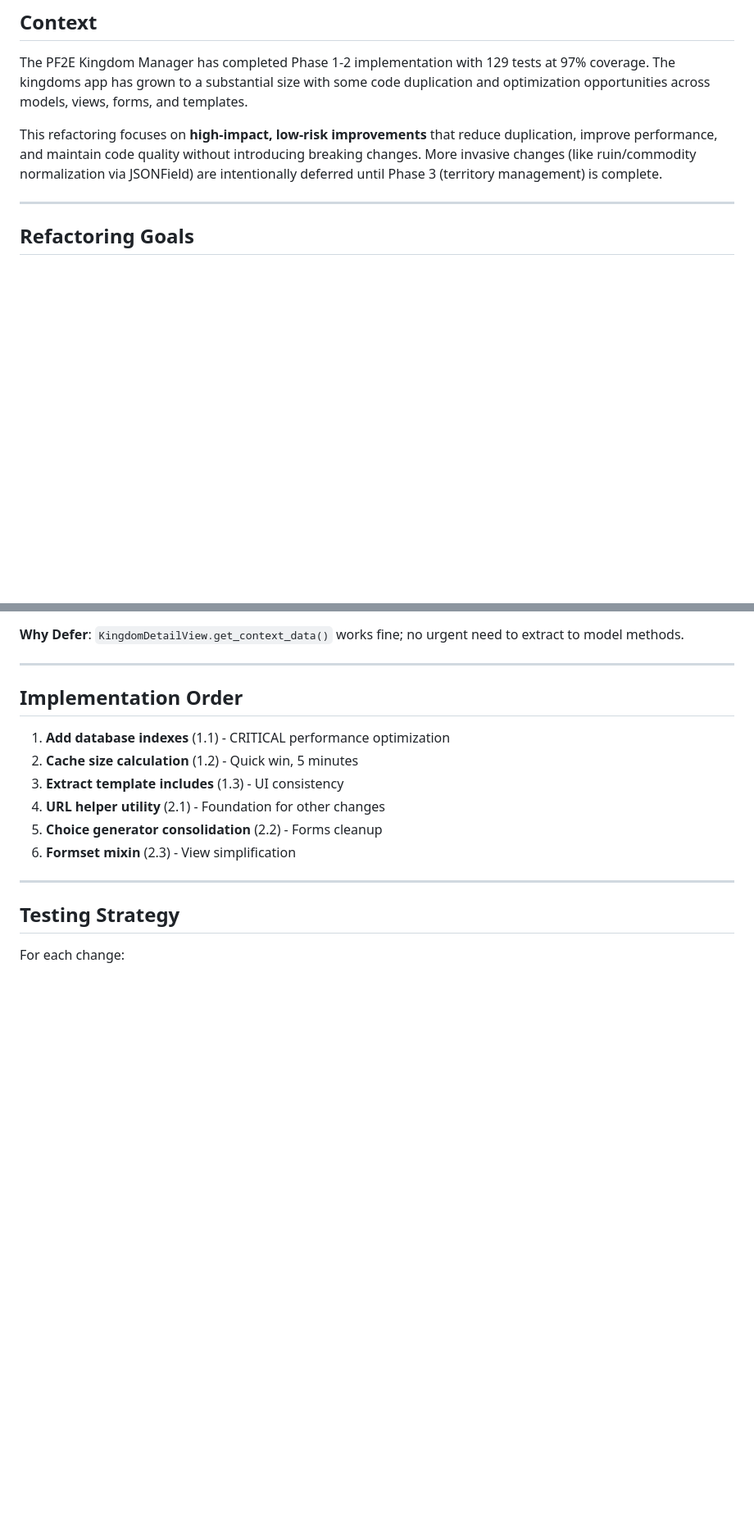
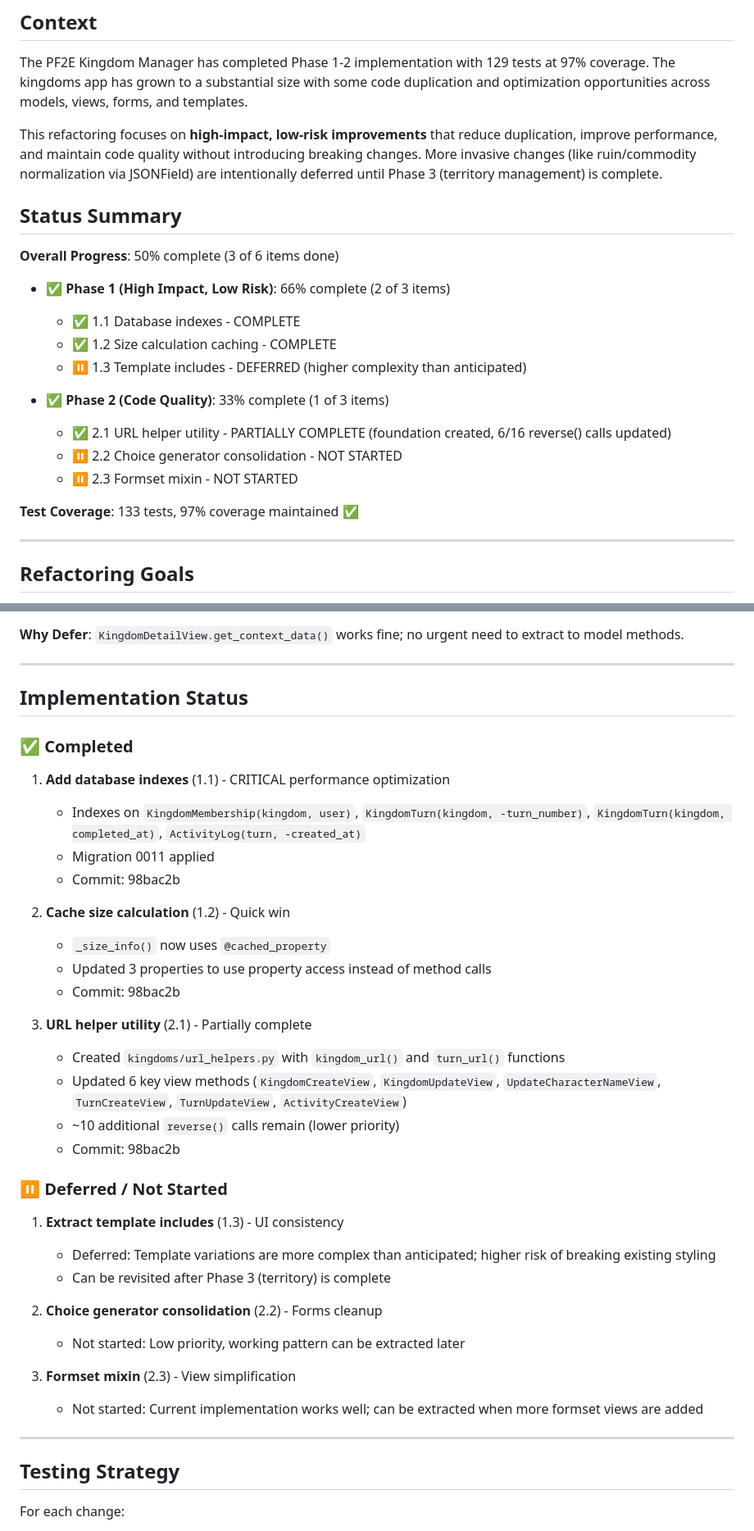
Before and after one commit to DavidMiserak/pf2e-kingdom-manager, a Markdown page: REFACTOR_PLAN.md, 2 parts joined by grey strips. Shown at 82% size. GitHub-like rendering; blank space fills up the shorter version.

Commit message:
docs(REFACTOR_PLAN): update status after completing Phase 1 and partial Phase 2
- 50% of refactoring complete (3 of 6 items)
- Phase 1: 66% complete (indexes and caching done, templates deferred)
- Phase 2: 33% complete (URL helpers partially done)
- All tests passing at 97% coverage

```diff
--- a/REFACTOR_PLAN.md
+++ b/REFACTOR_PLAN.md
@@ -5,6 +5,22 @@
 The PF2E Kingdom Manager has completed Phase 1-2 implementation with 129 tests at 97% coverage. The kingdoms app has grown to a substantial size with some code duplication and optimization opportunities across models, views, forms, and templates.
 
 This refactoring focuses on **high-impact, low-risk improvements** that reduce duplication, improve performance, and maintain code quality without introducing breaking changes. More invasive changes (like ruin/commodity normalization via JSONField) are intentionally deferred until Phase 3 (territory management) is complete.
+
+## Status Summary
+
+**Overall Progress**: 50% complete (3 of 6 items done)
+
+- ✅ **Phase 1 (High Impact, Low Risk)**: 66% complete (2 of 3 items)
+    - ✅ 1.1 Database indexes - COMPLETE
+    - ✅ 1.2 Size calculation caching - COMPLETE
+    - ⏸️ 1.3 Template includes - DEFERRED (higher complexity than anticipated)
+
+- ✅ **Phase 2 (Code Quality)**: 33% complete (1 of 3 items)
+    - ✅ 2.1 URL helper utility - PARTIALLY COMPLETE (foundation created, 6/16 reverse() calls updated)
+    - ⏸️ 2.2 Choice generator consolidation - NOT STARTED
+    - ⏸️ 2.3 Formset mixin - NOT STARTED
+
+**Test Coverage**: 133 tests, 97% coverage maintained ✅
 
 ---
 
@@ -326,14 +342,37 @@ The following opportunities were identified but are intentionally deferred:
 
 ---
 
-## Implementation Order
+## Implementation Status
+
+### ✅ Completed
 
 1. **Add database indexes** (1.1) - CRITICAL performance optimization
-2. **Cache size calculation** (1.2) - Quick win, 5 minutes
-3. **Extract template includes** (1.3) - UI consistency
-4. **URL helper utility** (2.1) - Foundation for other changes
-5. **Choice generator consolidation** (2.2) - Forms cleanup
-6. **Formset mixin** (2.3) - View simplification
+    - Indexes on `KingdomMembership(kingdom, user)`, `KingdomTurn(kingdom, -turn_number)`, `KingdomTurn(kingdom, completed_at)`, `ActivityLog(turn, -created_at)`
+    - Migration 0011 applied
+    - Commit: 98bac2b
+
+2. **Cache size calculation** (1.2) - Quick win
+    - `_size_info()` now uses `@cached_property`
+    - Updated 3 properties to use property access instead of method calls
+    - Commit: 98bac2b
+
+3. **URL helper utility** (2.1) - Partially complete
+    - Created `kingdoms/url_helpers.py` with `kingdom_url()` and `turn_url()` functions
+    - Updated 6 key view methods (`KingdomCreateView`, `KingdomUpdateView`, `UpdateCharacterNameView`, `TurnCreateView`, `TurnUpdateView`, `ActivityCreateView`)
+    - ~10 additional `reverse()` calls remain (lower priority)
+    - Commit: 98bac2b
+
+### ⏸️ Deferred / Not Started
+
+1. **Extract template includes** (1.3) - UI consistency
+    - Deferred: Template variations are more complex than anticipated; higher risk of breaking existing styling
+    - Can be revisited after Phase 3 (territory) is complete
+
+2. **Choice generator consolidation** (2.2) - Forms cleanup
+    - Not started: Low priority, working pattern can be extracted later
+
+3. **Formset mixin** (2.3) - View simplification
+    - Not started: Current implementation works well; can be extracted when more formset views are added
 
 ---
 
```
